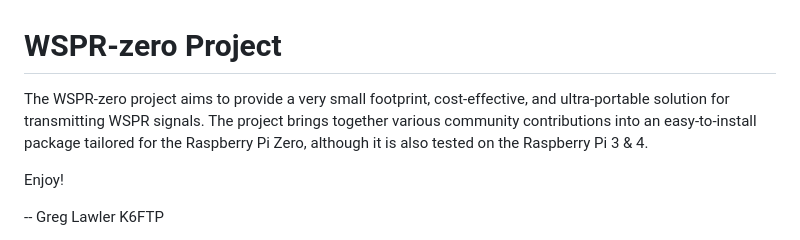
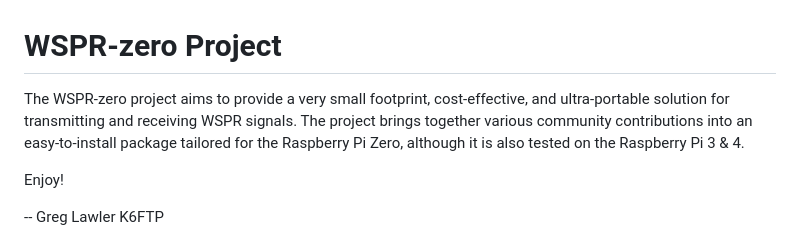
Before and after one commit to zinkwazi/wspr-zero, a Markdown page: README.md, the part around the change. Rendered like a GitHub page.

Commit message:
Readme expansion

```diff
--- a/README.md
+++ b/README.md
@@ -1,6 +1,6 @@
 # WSPR-zero Project
 
-The WSPR-zero project aims to provide a very small footprint, cost-effective, and ultra-portable solution for transmitting WSPR signals.
+The WSPR-zero project aims to provide a very small footprint, cost-effective, and ultra-portable solution for transmitting and receiving WSPR signals.
 The project brings together various community contributions into an easy-to-install package tailored for the Raspberry Pi Zero, although it is also tested on the Raspberry Pi 3 & 4.
 
 Enjoy!
```
